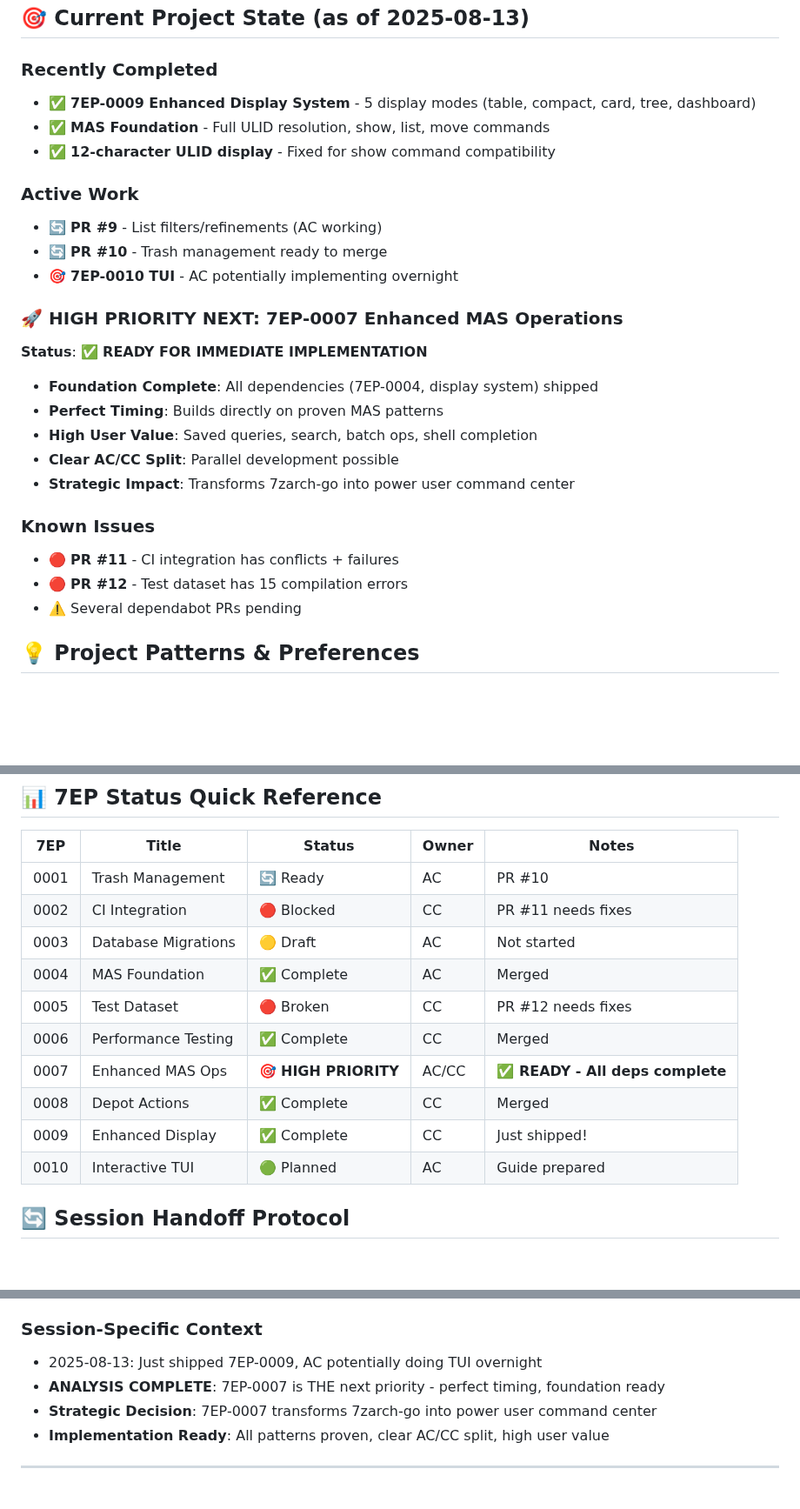
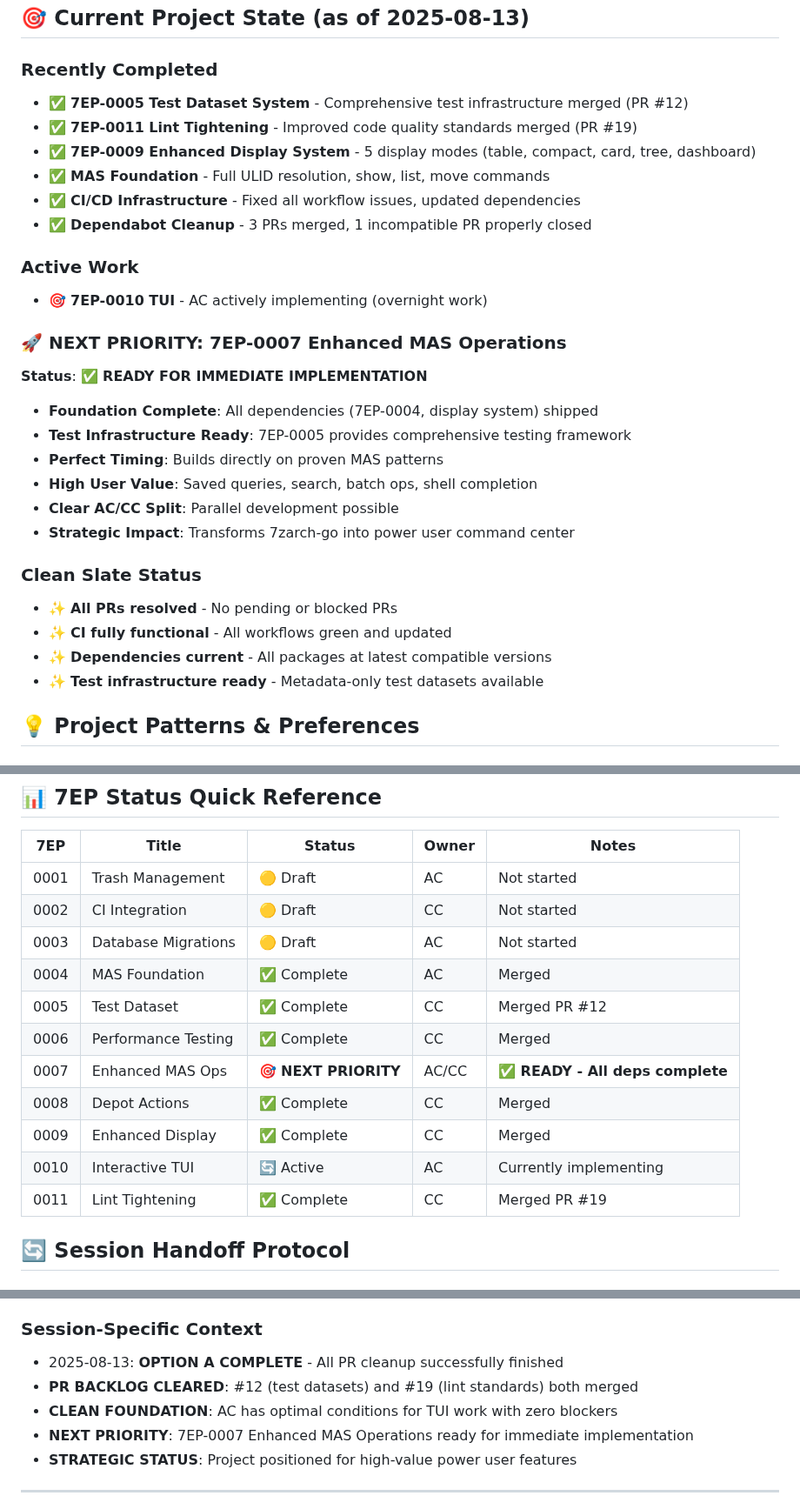
Before and after one commit to adamstac/7zarch-go, a Markdown page: CLAUDE.md, 3 parts joined by grey strips. Shown at 87% size. GitHub-like rendering; blank space fills up the shorter version.

Commit message:
docs: update CLAUDE.md with Option A completion status
- Mark PRs #12 and #19 as successfully merged
- Update 7EP status table with current completions
- Document clean slate status for AC's TUI work
- Highlight 7EP-0007 as next priority with ready foundation
- Record strategic positioning for power user features

```diff
--- a/CLAUDE.md
+++ b/CLAUDE.md
@@ -89,27 +89,30 @@ When starting a new session:
 ## 🎯 Current Project State (as of 2025-08-13)
 
 ### Recently Completed
+- ✅ **7EP-0005 Test Dataset System** - Comprehensive test infrastructure merged (PR #12)
+- ✅ **7EP-0011 Lint Tightening** - Improved code quality standards merged (PR #19)
 - ✅ **7EP-0009 Enhanced Display System** - 5 display modes (table, compact, card, tree, dashboard)
 - ✅ **MAS Foundation** - Full ULID resolution, show, list, move commands
-- ✅ **12-character ULID display** - Fixed for show command compatibility
+- ✅ **CI/CD Infrastructure** - Fixed all workflow issues, updated dependencies
+- ✅ **Dependabot Cleanup** - 3 PRs merged, 1 incompatible PR properly closed
 
 ### Active Work
-- 🔄 **PR #9** - List filters/refinements (AC working)
-- 🔄 **PR #10** - Trash management ready to merge
-- 🎯 **7EP-0010 TUI** - AC potentially implementing overnight
+- 🎯 **7EP-0010 TUI** - AC actively implementing (overnight work)
 
-### 🚀 HIGH PRIORITY NEXT: 7EP-0007 Enhanced MAS Operations
+### 🚀 NEXT PRIORITY: 7EP-0007 Enhanced MAS Operations
 **Status**: ✅ **READY FOR IMMEDIATE IMPLEMENTATION**
 - **Foundation Complete**: All dependencies (7EP-0004, display system) shipped
+- **Test Infrastructure Ready**: 7EP-0005 provides comprehensive testing framework
 - **Perfect Timing**: Builds directly on proven MAS patterns
 - **High User Value**: Saved queries, search, batch ops, shell completion
 - **Clear AC/CC Split**: Parallel development possible
 - **Strategic Impact**: Transforms 7zarch-go into power user command center
 
-### Known Issues
-- 🔴 **PR #11** - CI integration has conflicts + failures
-- 🔴 **PR #12** - Test dataset has 15 compilation errors
-- ⚠️ Several dependabot PRs pending
+### Clean Slate Status
+- ✨ **All PRs resolved** - No pending or blocked PRs
+- ✨ **CI fully functional** - All workflows green and updated
+- ✨ **Dependencies current** - All packages at latest compatible versions
+- ✨ **Test infrastructure ready** - Metadata-only test datasets available
 
 ## 💡 Project Patterns & Preferences
 
@@ -178,16 +181,17 @@ gh pr view [number]
 
 | 7EP | Title | Status | Owner | Notes |
 |-----|-------|--------|-------|-------|
-| 0001 | Trash Management | 🔄 Ready | AC | PR #10 |
-| 0002 | CI Integration | 🔴 Blocked | CC | PR #11 needs fixes |
+| 0001 | Trash Management | 🟡 Draft | AC | Not started |
+| 0002 | CI Integration | 🟡 Draft | CC | Not started |
 | 0003 | Database Migrations | 🟡 Draft | AC | Not started |
 | 0004 | MAS Foundation | ✅ Complete | AC | Merged |
-| 0005 | Test Dataset | 🔴 Broken | CC | PR #12 needs fixes |
+| 0005 | Test Dataset | ✅ Complete | CC | Merged PR #12 |
 | 0006 | Performance Testing | ✅ Complete | CC | Merged |
-| 0007 | Enhanced MAS Ops | 🎯 **HIGH PRIORITY** | AC/CC | **✅ READY - All deps complete** |
+| 0007 | Enhanced MAS Ops | 🎯 **NEXT PRIORITY** | AC/CC | **✅ READY - All deps complete** |
 | 0008 | Depot Actions | ✅ Complete | CC | Merged |
-| 0009 | Enhanced Display | ✅ Complete | CC | Just shipped! |
-| 0010 | Interactive TUI | 🟢 Planned | AC | Guide prepared |
+| 0009 | Enhanced Display | ✅ Complete | CC | Merged |
+| 0010 | Interactive TUI | 🔄 Active | AC | Currently implementing |
+| 0011 | Lint Tightening | ✅ Complete | CC | Merged PR #19 |
 
 ## 🔄 Session Handoff Protocol
 
@@ -228,10 +232,11 @@ gh pr view [number]
 
 ### Session-Specific Context
 <!-- Update this section with temporary context that might not persist -->
-- 2025-08-13: Just shipped 7EP-0009, AC potentially doing TUI overnight
-- **ANALYSIS COMPLETE**: 7EP-0007 is THE next priority - perfect timing, foundation ready
-- **Strategic Decision**: 7EP-0007 transforms 7zarch-go into power user command center
-- **Implementation Ready**: All patterns proven, clear AC/CC split, high user value
+- 2025-08-13: **OPTION A COMPLETE** - All PR cleanup successfully finished
+- **PR BACKLOG CLEARED**: #12 (test datasets) and #19 (lint standards) both merged
+- **CLEAN FOUNDATION**: AC has optimal conditions for TUI work with zero blockers
+- **NEXT PRIORITY**: 7EP-0007 Enhanced MAS Operations ready for immediate implementation
+- **STRATEGIC STATUS**: Project positioned for high-value power user features
 
 ---
 
```
